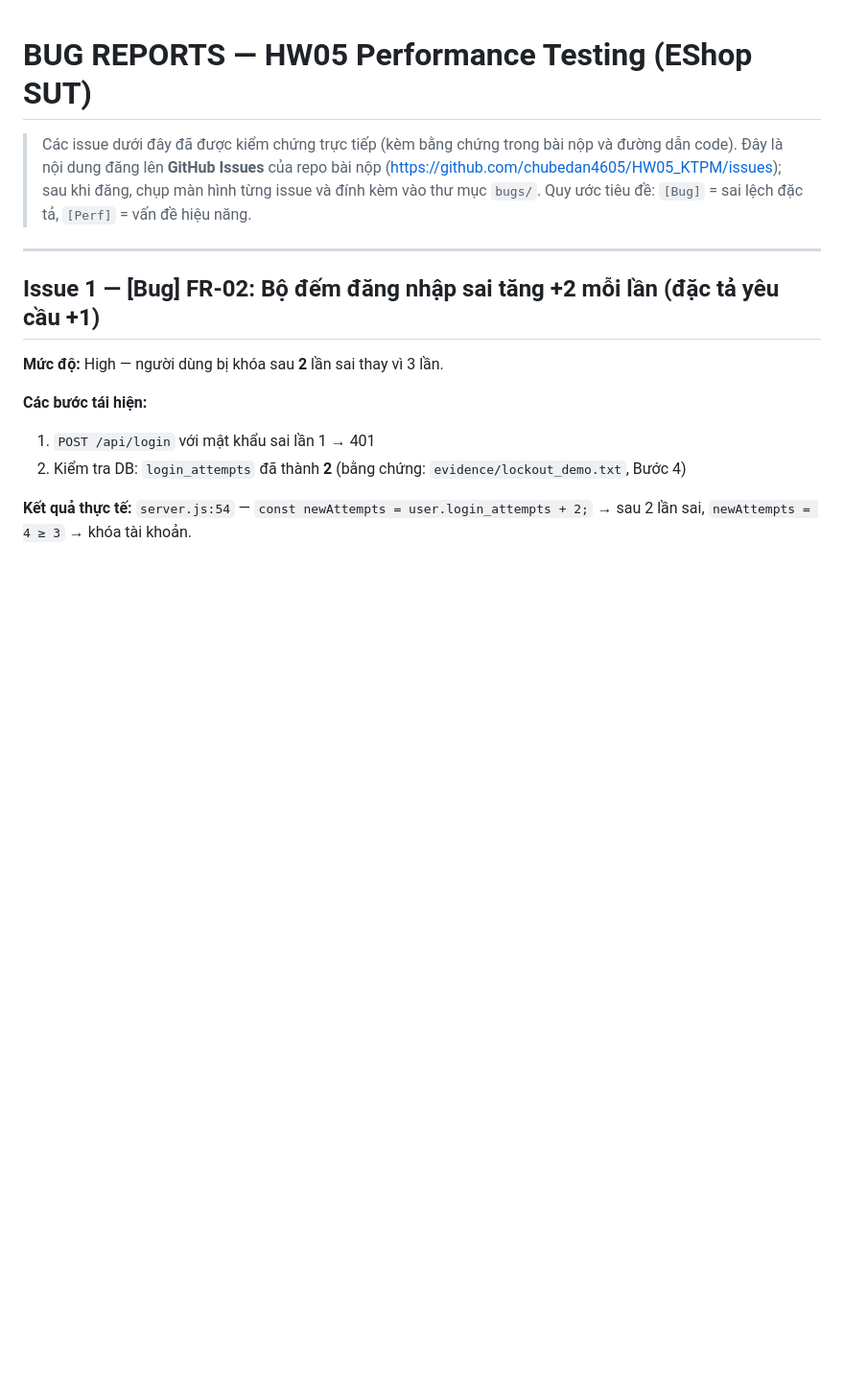
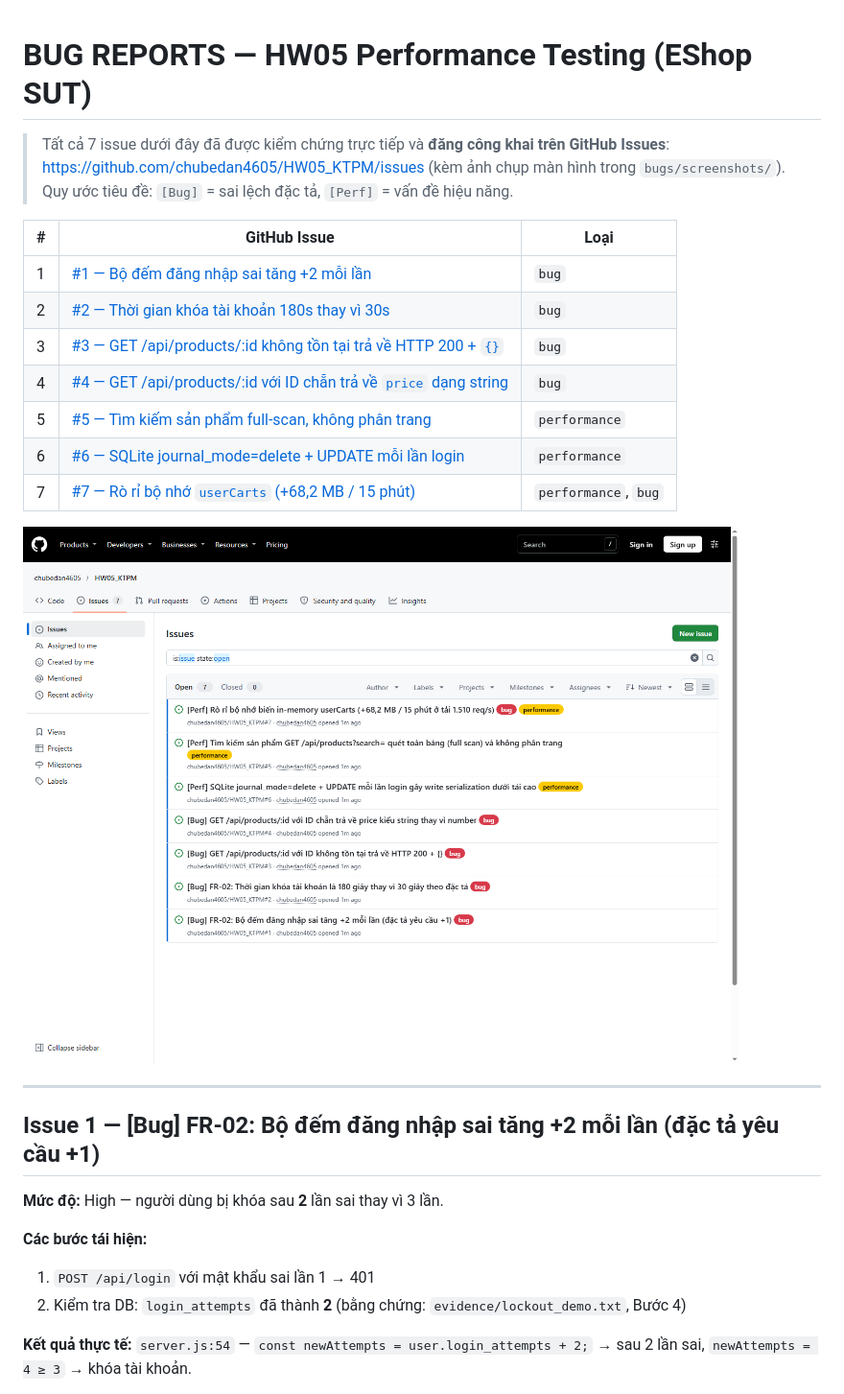
Before and after one commit to chubedan4605/HW05_KTPM, a Markdown page: bugs/bug_reports.md, the part around the change. Shown at 96% size. Rendered like a GitHub page; pictures changed too: bugs/screenshots/github_issues_list.png (added); blank space fills up the shorter version.

```diff
--- a/bugs/bug_reports.md
+++ b/bugs/bug_reports.md
@@ -1,10 +1,20 @@
 # BUG REPORTS — HW05 Performance Testing (EShop SUT)
 
-> Các issue dưới đây đã được kiểm chứng trực tiếp (kèm bằng chứng trong bài nộp và đường dẫn
-> code). Đây là nội dung đăng lên **GitHub Issues** của repo bài nộp
-> (https://github.com/chubedan4605/HW05_KTPM/issues); sau khi đăng, chụp màn hình từng issue
-> và đính kèm vào thư mục `bugs/`.
+> Tất cả 7 issue dưới đây đã được kiểm chứng trực tiếp và **đăng công khai trên GitHub Issues**:
+> https://github.com/chubedan4605/HW05_KTPM/issues (kèm ảnh chụp màn hình trong `bugs/screenshots/`).
 > Quy ước tiêu đề: `[Bug]` = sai lệch đặc tả, `[Perf]` = vấn đề hiệu năng.
+
+| # | GitHub Issue | Loại |
+|---|---|---|
+| 1 | [#1 — Bộ đếm đăng nhập sai tăng +2 mỗi lần](https://github.com/chubedan4605/HW05_KTPM/issues/1) | `bug` |
+| 2 | [#2 — Thời gian khóa tài khoản 180s thay vì 30s](https://github.com/chubedan4605/HW05_KTPM/issues/2) | `bug` |
+| 3 | [#3 — GET /api/products/:id không tồn tại trả về HTTP 200 + `{}`](https://github.com/chubedan4605/HW05_KTPM/issues/3) | `bug` |
+| 4 | [#4 — GET /api/products/:id với ID chẵn trả về `price` dạng string](https://github.com/chubedan4605/HW05_KTPM/issues/4) | `bug` |
+| 5 | [#5 — Tìm kiếm sản phẩm full-scan, không phân trang](https://github.com/chubedan4605/HW05_KTPM/issues/5) | `performance` |
+| 6 | [#6 — SQLite journal_mode=delete + UPDATE mỗi lần login](https://github.com/chubedan4605/HW05_KTPM/issues/6) | `performance` |
+| 7 | [#7 — Rò rỉ bộ nhớ `userCarts` (+68,2 MB / 15 phút)](https://github.com/chubedan4605/HW05_KTPM/issues/7) | `performance`, `bug` |
+
+![Danh sách 7 GitHub Issues đã đăng](screenshots/github_issues_list.png)
 
 ---
 
```
Also changed, not shown: README.md (+1 -1 lines), report/23120279_HW05_Report.md (+11 -11 lines), bugs/screenshots/github_issue_1_lockout.png (added), bugs/screenshots/github_issue_7_memory_leak.png (added), 1 other file.
